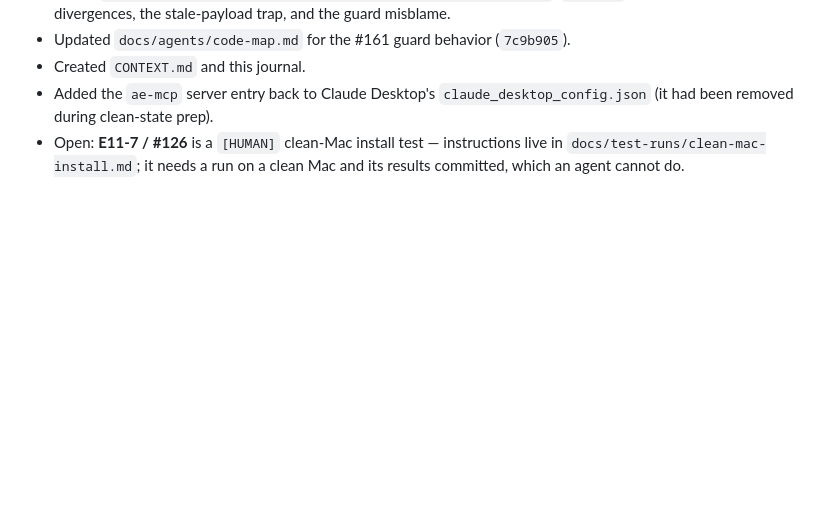
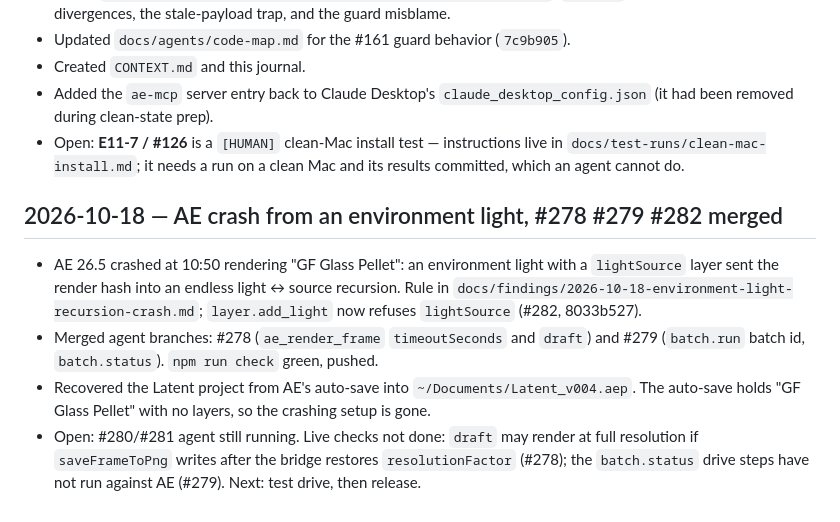
Before and after one commit to StanleySweet/ae-mcp, a Markdown page: JOURNAL.md, the part around the change. Drawn GitHub-style; blank space fills up the shorter version.

Commit message:
docs: journal the environment light crash and the merged agent branches
Co-Authored-By: Claude Opus 5.5 <noreply@anthropic.com>

```diff
--- a/JOURNAL.md
+++ b/JOURNAL.md
@@ -332,3 +332,18 @@ chunk of work; don't rewrite old entries — supersede them.
 - Open: **E11-7 / #126** is a `[HUMAN]` clean-Mac install test — instructions live
   in `docs/test-runs/clean-mac-install.md`; it needs a run on a clean Mac and its
   results committed, which an agent cannot do.
+
+## 2026-10-18 — AE crash from an environment light, #278 #279 #282 merged
+
+- AE 26.5 crashed at 10:50 rendering "GF Glass Pellet": an environment light with a
+  `lightSource` layer sent the render hash into an endless light ↔ source recursion.
+  Rule in `docs/findings/2026-10-18-environment-light-recursion-crash.md`;
+  `layer.add_light` now refuses `lightSource` (#282, 8033b527).
+- Merged agent branches: #278 (`ae_render_frame` `timeoutSeconds` and `draft`) and #279
+  (`batch.run` batch id, `batch.status`). `npm run check` green, pushed.
+- Recovered the Latent project from AE's auto-save into `~/Documents/Latent_v004.aep`.
+  The auto-save holds "GF Glass Pellet" with no layers, so the crashing setup is gone.
+- Open: #280/#281 agent still running. Live checks not done: `draft` may render at full
+  resolution if `saveFrameToPng` writes after the bridge restores `resolutionFactor`
+  (#278); the `batch.status` drive steps have not run against AE (#279). Next: test drive,
+  then release.
```
